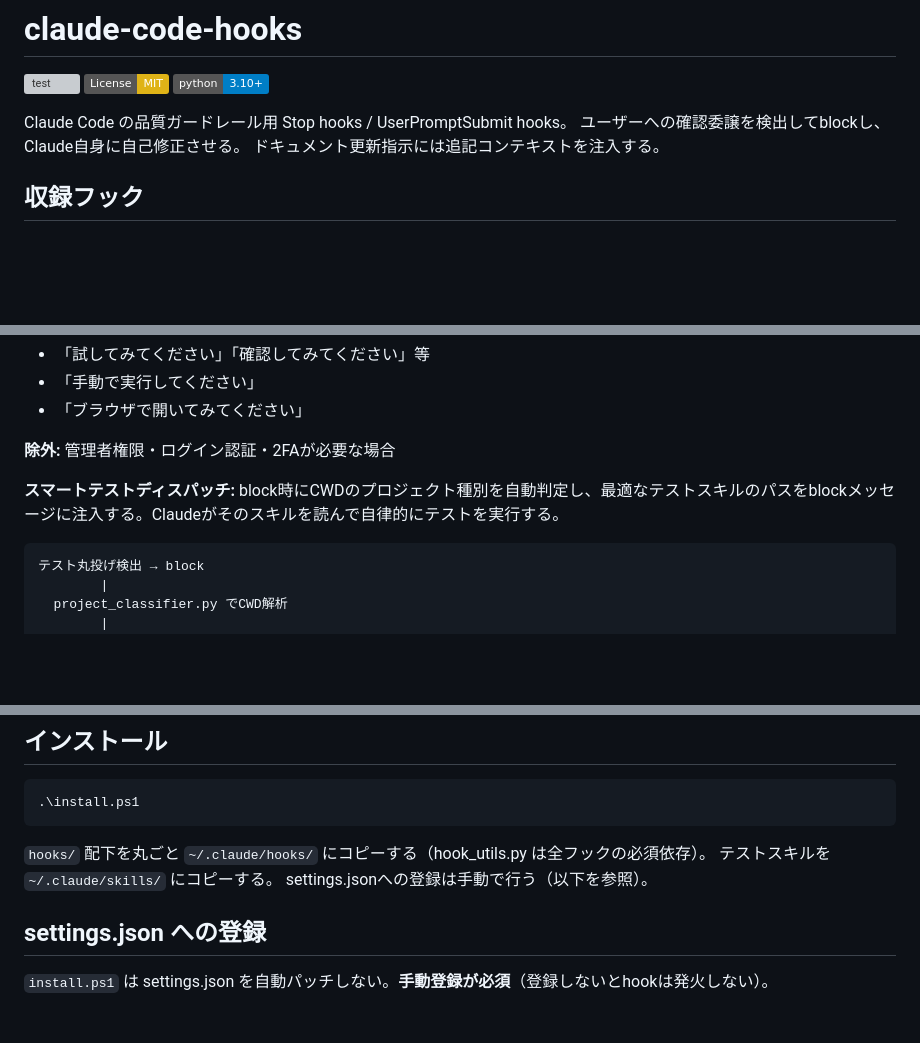
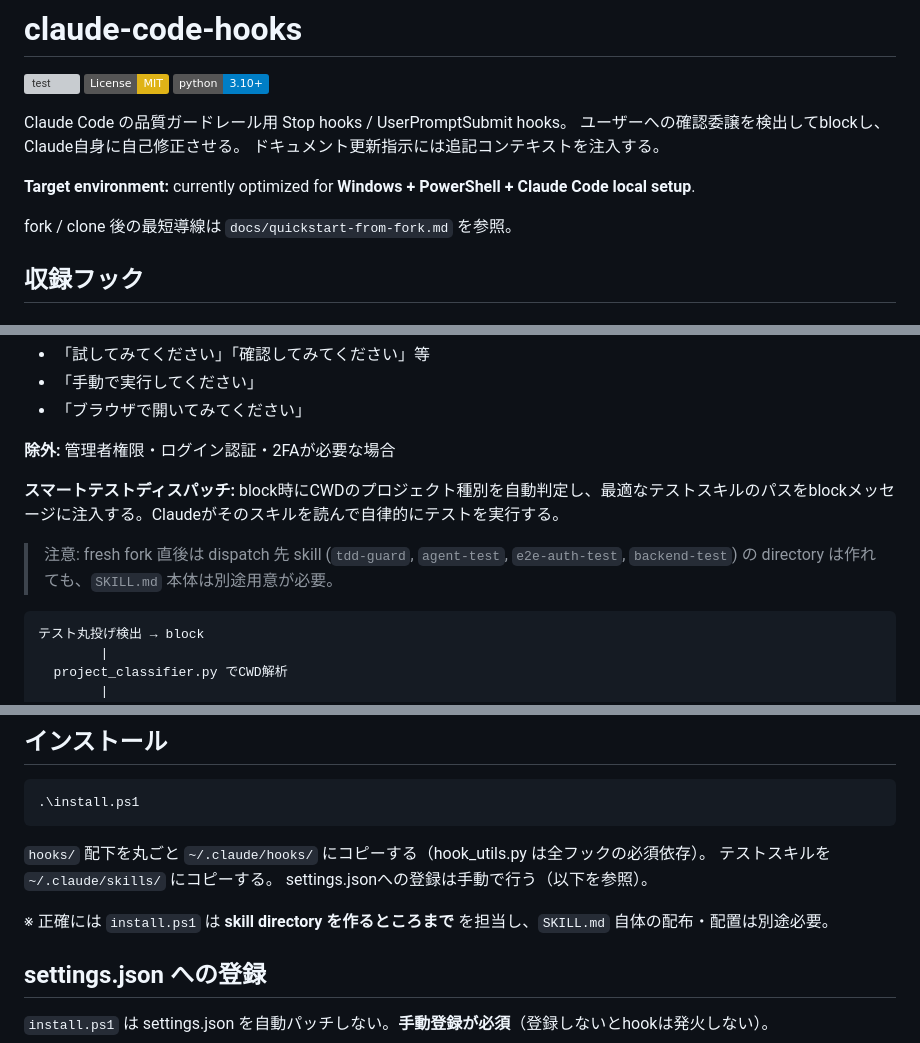
Before and after one commit to Tenormusica2024/claude-code-hooks, a Markdown page: README.md, 3 parts joined by grey strips. GitHub-like rendering; badges without logos; blank space fills up the shorter version; grey boxes are pictures that could not be loaded.

Commit message:
docs: add fork quickstart guidance

````diff
--- a/README.md
+++ b/README.md
@@ -7,6 +7,10 @@
 Claude Code の品質ガードレール用 Stop hooks / UserPromptSubmit hooks。
 ユーザーへの確認委譲を検出してblockし、Claude自身に自己修正させる。
 ドキュメント更新指示には追記コンテキストを注入する。
+
+**Target environment:** currently optimized for **Windows + PowerShell + Claude Code local setup**.
+
+fork / clone 後の最短導線は `docs/quickstart-from-fork.md` を参照。
 
 ## 収録フック
 
@@ -21,6 +25,8 @@ Claude Code の品質ガードレール用 Stop hooks / UserPromptSubmit hooks
 **除外:** 管理者権限・ログイン認証・2FAが必要な場合
 
 **スマートテストディスパッチ:** block時にCWDのプロジェクト種別を自動判定し、最適なテストスキルのパスをblockメッセージに注入する。Claudeがそのスキルを読んで自律的にテストを実行する。
+
+> 注意: fresh fork 直後は dispatch 先 skill (`tdd-guard`, `agent-test`, `e2e-auth-test`, `backend-test`) の directory は作れても、`SKILL.md` 本体は別途用意が必要。
 
 ```
 テスト丸投げ検出 → block
@@ -159,6 +165,8 @@ claude-code-hooks/
 テストスキルを `~/.claude/skills/` にコピーする。
 settings.jsonへの登録は手動で行う（以下を参照）。
 
+※ 正確には `install.ps1` は **skill directory を作るところまで** を担当し、`SKILL.md` 自体の配布・配置は別途必要。
+
 ## settings.json への登録
 
 `install.ps1` は settings.json を自動パッチしない。**手動登録が必須**（登録しないとhookは発火しない）。
````
Also changed, not shown: docs/quickstart-from-fork.md (added, +114 -0 lines).
